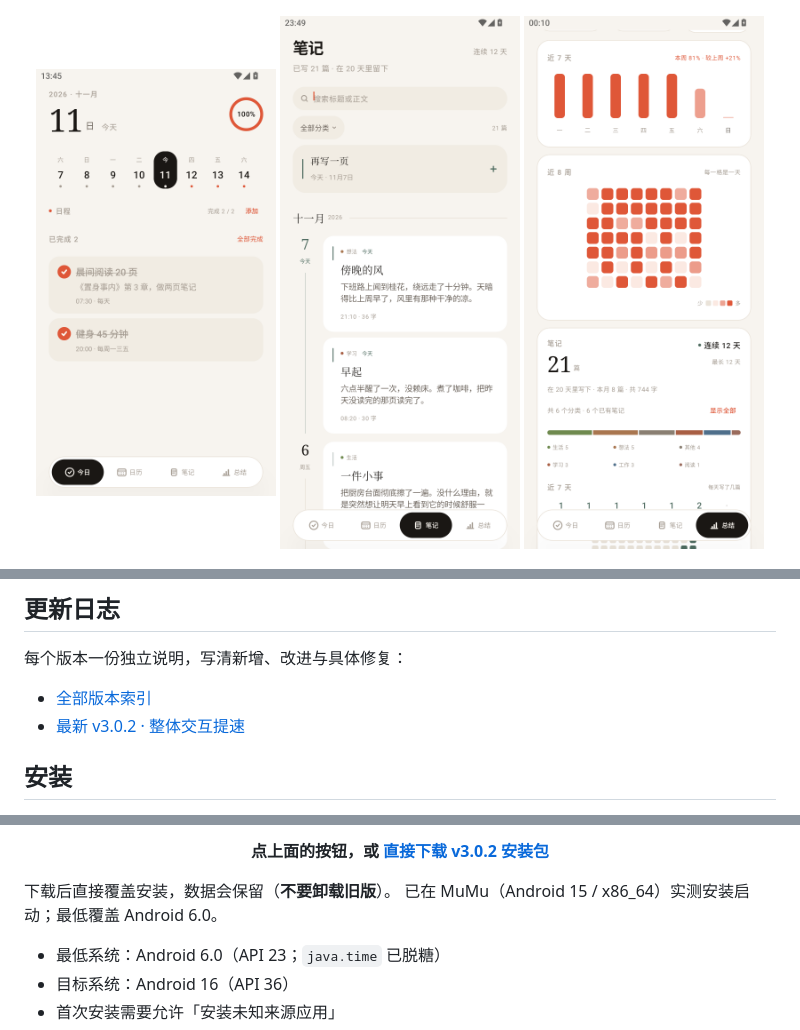
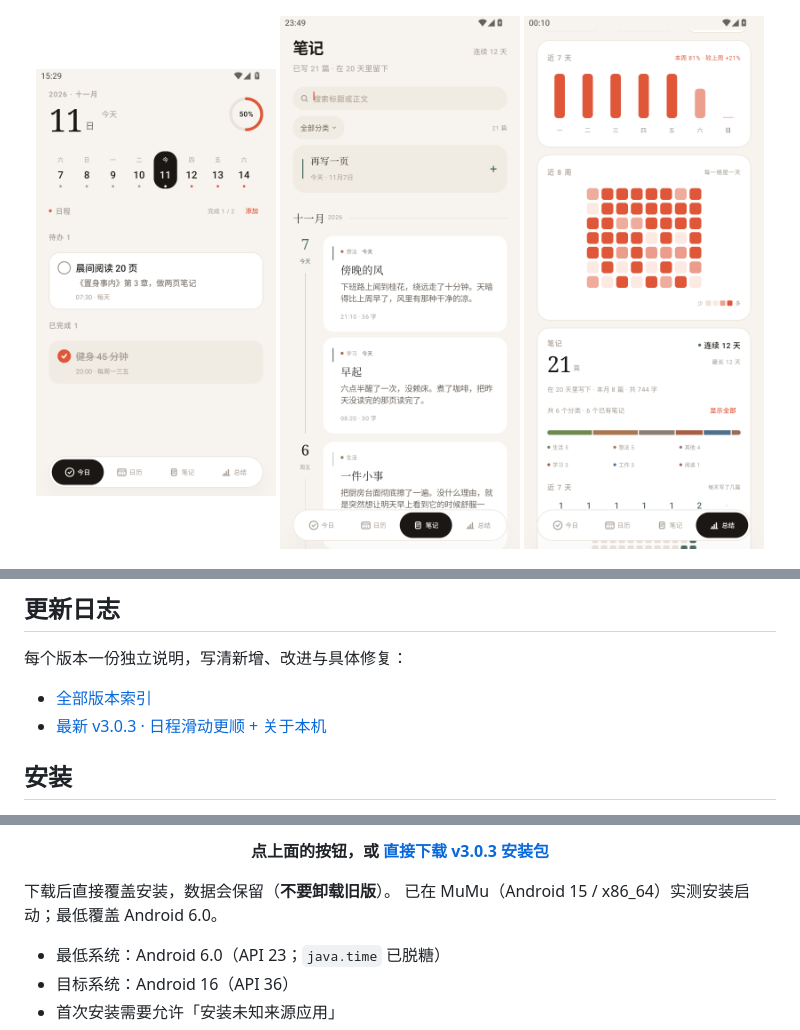
Before and after one commit to keziea/-, a Markdown page: README.md, 3 parts joined by grey strips. Rendered like a GitHub page; pictures changed too: artifacts/screenshots/01-今日.png.

Commit message:
feat: v3.0.3 日程滑动优化 + 关于本机
- 日期条移除每格两条颜色动画，加入按天吸附、稳定 key 与 contentType
- 回到今天胶囊固定槽位，出现时不再改变头部高度
- 总结页新增关于逐日：版本号/versionCode、日程/笔记/奖杯统计
- 验证覆盖安装保留 6 日程 / 21 笔记 / 6 分类 / 3 奖杯

```diff
--- a/README.md
+++ b/README.md
@@ -38,7 +38,7 @@
 每个版本一份独立说明，写清新增、改进与具体修复：
 
 - [全部版本索引](docs/releases/README.md)
-- [最新 v3.0.2 · 整体交互提速](docs/releases/v3.0.2.md)
+- [最新 v3.0.3 · 日程滑动更顺 + 关于本机](docs/releases/v3.0.3.md)
 
 ## 安装
 
@@ -49,7 +49,7 @@
 </p>
 
 <p align="center">
-  <strong>点上面的按钮，或 <a href="artifacts/逐日-v3.0.2.apk">直接下载 v3.0.2 安装包</a></strong>
+  <strong>点上面的按钮，或 <a href="artifacts/逐日-v3.0.3.apk">直接下载 v3.0.3 安装包</a></strong>
 </p>
 
 下载后直接覆盖安装，数据会保留（**不要卸载旧版**）。
```
Also changed, not shown: other parts of README.md (+2 -2 lines), AGENTS.md (+3 -3 lines), docs/releases/README.md (+1 -0 lines), docs/releases/v3.0.3.md (added, +29 -0 lines), artifacts/screenshots/24-关于.png (added), 8 other files.
